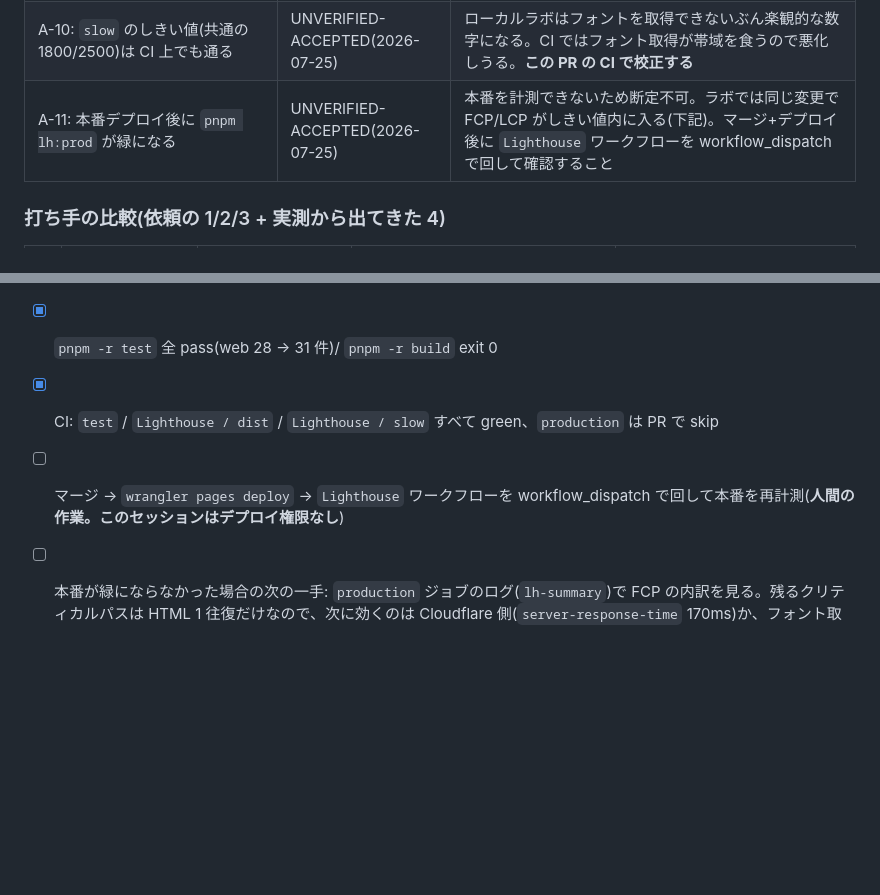
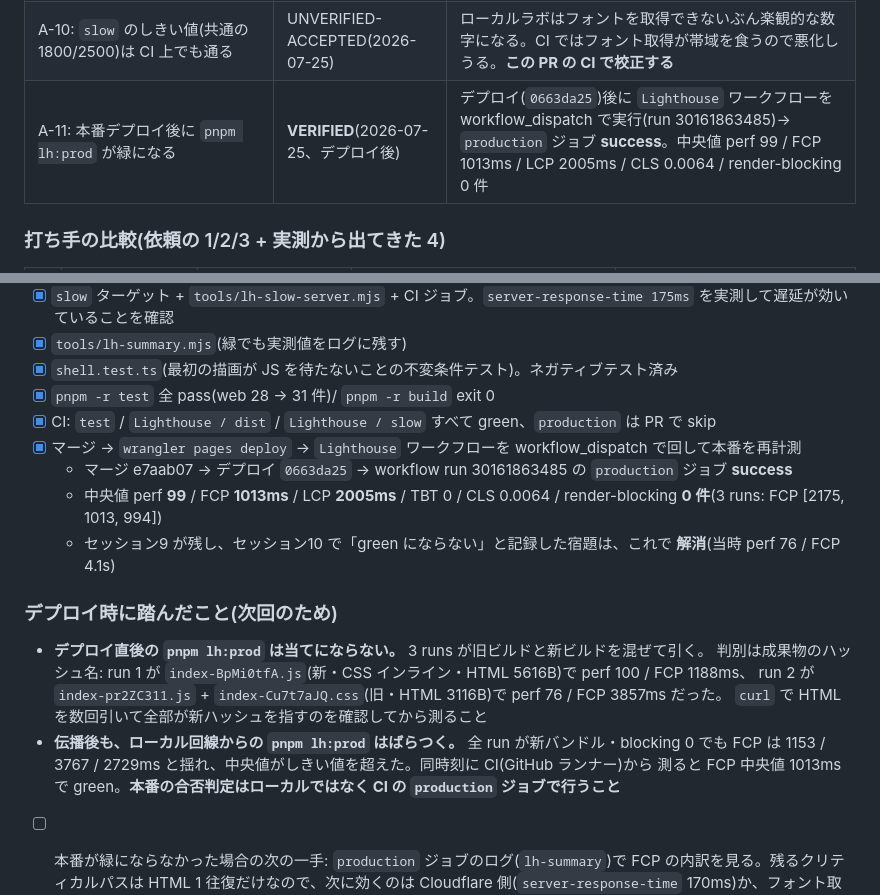
Before and after one commit to toshi0607/kusakuzushi, a Markdown page: tasks/todo.md, 2 parts joined by grey strips. Drawn GitHub-style; blank space fills up the shorter version.

Commit message:
docs: 本番デプロイ後の Lighthouse を実測し、A-11 を VERIFIED にする
セッション12 の A-11(デプロイ後に lh:prod が緑になる)は、クラウド実行環境から
本番を計測できず UNVERIFIED-ACCEPTED のままだった。デプロイ(0663da25)後に
Lighthouse ワークフローを workflow_dispatch で回して確認した:

  production ジョブ success — perf 99 / FCP 1013ms / LCP 2005ms / CLS 0.0064 /
  render-blocking 0 件(3 runs 中央値)

セッション9 が残しセッション10 が「green にならない」と記録した宿題(当時 perf 76 /
FCP 4.1s)は、これで解消。

あわせてデプロイ時に踏んだ 2 点を記録した: (1) デプロイ直後は Pages のエッジが
旧ビルドと新ビルドを混ぜて返すので lh:prod が当てにならない(成果物のハッシュ名で判別)、
(2) 伝播後もローカル回線からの計測はばらつくので、本番の合否は CI の production
ジョブで判定する。

Co-Authored-By: Claude Opus 5 <noreply@anthropic.com>

```diff
--- a/tasks/todo.md
+++ b/tasks/todo.md
@@ -963,7 +963,7 @@ localhost 配信ではこの鎖の各往復がほぼ 0ms なので `pnpm lh` は
 | A-8: このサンドボックスの Chrome は fonts.googleapis.com へ到達できない | VERIFIED | ラボの network-requests で当該 2 件が statusCode -1。curl は到達できるが Chrome は ERR_CONNECTION_RESET |
 | A-9: CI(ubuntu-latest)では `slow` ターゲットも dist と同様に走る | UNVERIFIED-ACCEPTED(2026-07-25) | dist ジョブが同じランナーの Chrome で動いている実績(セッション9)。`slow` は配信元が lhci 内蔵サーバから `tools/lh-slow-server.mjs` に変わるだけで Chrome の要件は同じ。**この PR の CI が初回検証** |
 | A-10: `slow` のしきい値(共通の 1800/2500)は CI 上でも通る | UNVERIFIED-ACCEPTED(2026-07-25) | ローカルラボはフォントを取得できないぶん楽観的な数字になる。CI ではフォント取得が帯域を食うので悪化しうる。**この PR の CI で校正する** |
-| A-11: 本番デプロイ後に `pnpm lh:prod` が緑になる | UNVERIFIED-ACCEPTED(2026-07-25) | 本番を計測できないため断定不可。ラボでは同じ変更で FCP/LCP がしきい値内に入る(下記)。マージ+デプロイ後に `Lighthouse` ワークフローを workflow_dispatch で回して確認すること |
+| A-11: 本番デプロイ後に `pnpm lh:prod` が緑になる | **VERIFIED**(2026-07-25、デプロイ後) | デプロイ(`0663da25`)後に `Lighthouse` ワークフローを workflow_dispatch で実行(run 30161863485)→ `production` ジョブ **success**。中央値 perf 99 / FCP 1013ms / LCP 2005ms / CLS 0.0064 / render-blocking 0 件 |
 
 ### 打ち手の比較(依頼の 1/2/3 + 実測から出てきた 4)
 
@@ -1066,5 +1066,18 @@ main の成果物(FCP 1394ms)も共通しきい値 1800ms を通る。`slow` は
 - [x] `shell.test.ts`(最初の描画が JS を待たないことの不変条件テスト)。ネガティブテスト済み
 - [x] `pnpm -r test` 全 pass(web 28 → 31 件)/ `pnpm -r build` exit 0
 - [x] CI: `test` / `Lighthouse / dist` / `Lighthouse / slow` すべて green、`production` は PR で skip
-- [ ] マージ → `wrangler pages deploy` → `Lighthouse` ワークフローを workflow_dispatch で回して本番を再計測(**人間の作業。このセッションはデプロイ権限なし**)
+- [x] マージ → `wrangler pages deploy` → `Lighthouse` ワークフローを workflow_dispatch で回して本番を再計測
+  - マージ e7aab07 → デプロイ `0663da25` → workflow run 30161863485 の `production` ジョブ **success**
+  - 中央値 perf **99** / FCP **1013ms** / LCP **2005ms** / TBT 0 / CLS 0.0064 / render-blocking **0 件**(3 runs: FCP [2175, 1013, 994])
+  - セッション9 が残し、セッション10 で「green にならない」と記録した宿題は、これで **解消**(当時 perf 76 / FCP 4.1s)
+
+### デプロイ時に踏んだこと(次回のため)
+
+- **デプロイ直後の `pnpm lh:prod` は当てにならない。** 3 runs が旧ビルドと新ビルドを混ぜて引く。
+  判別は成果物のハッシュ名: run 1 が `index-BpMi0tfA.js`(新・CSS インライン・HTML 5616B)で perf 100 / FCP 1188ms、
+  run 2 が `index-pr2ZC311.js` + `index-Cu7t7aJQ.css`(旧・HTML 3116B)で perf 76 / FCP 3857ms だった。
+  `curl` で HTML を数回引いて全部が新ハッシュを指すのを確認してから測ること
+- **伝播後も、ローカル回線からの `pnpm lh:prod` はばらつく。** 全 run が新バンドル・blocking 0 でも
+  FCP は 1153 / 3767 / 2729ms と揺れ、中央値がしきい値を超えた。同時刻に CI(GitHub ランナー)から
+  測ると FCP 中央値 1013ms で green。**本番の合否判定はローカルではなく CI の `production` ジョブで行うこと**
 - [ ] 本番が緑にならなかった場合の次の一手: `production` ジョブのログ(`lh-summary`)で FCP の内訳を見る。残るクリティカルパスは HTML 1 往復だけなので、次に効くのは Cloudflare 側(`server-response-time` 170ms)か、フォント取得が帯域を食っている分(その場合は初めて自前ホスト化に意味が出る)
```
